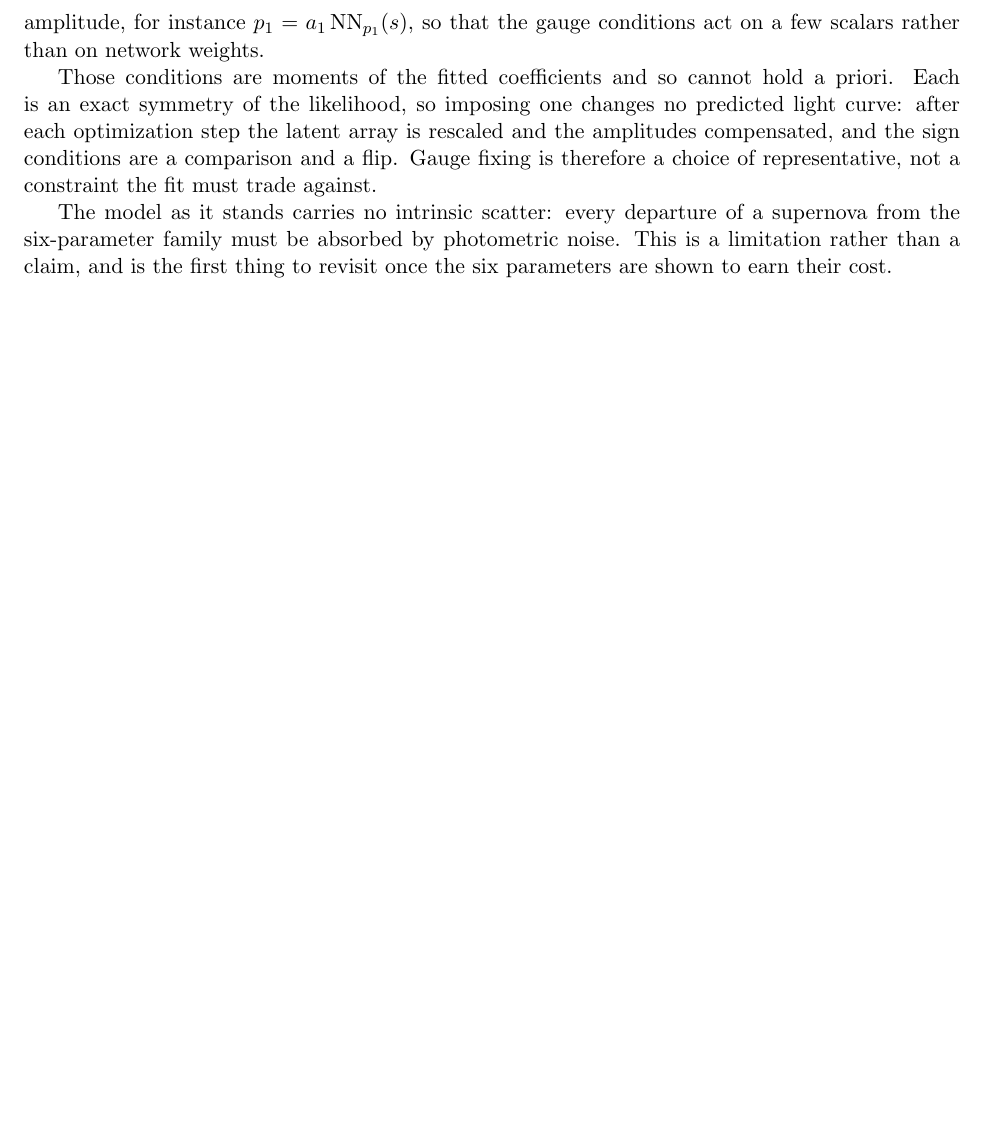
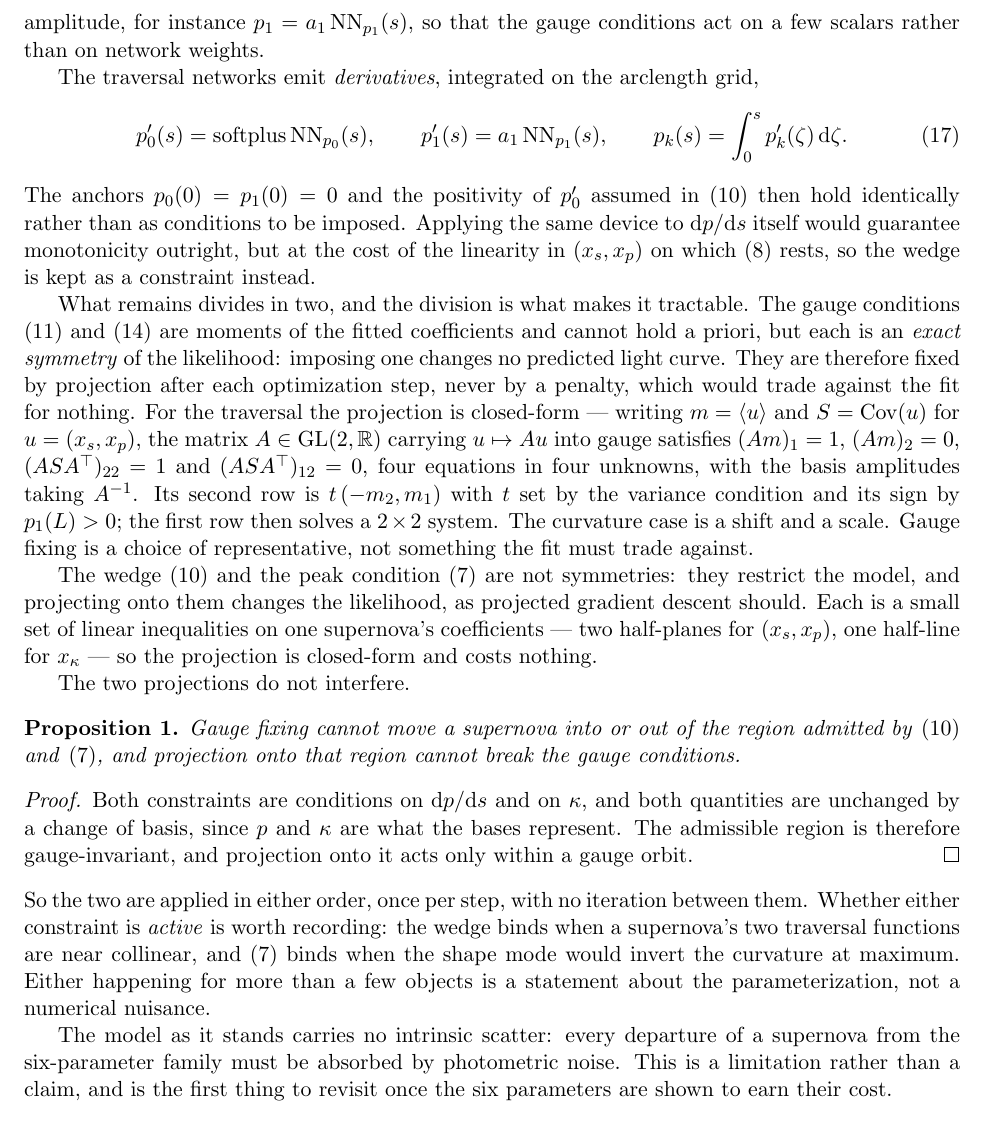
Before and after one commit to AlexGKim/DifferentialGeometry, a LaTeX document (docs/tex/model-definition.tex): part of page 5 of 6 before the commit and part of page 5 of 7 after it, cut so that both start at the same text, the shorter picture padded with empty space. Compiled offline with pdfLaTeX.

Commit message:
Say how the gauge conditions and constraints are enforced
Section 2.3 asserted the model's global functions without saying how anything
is imposed on them. It now says.

The traversal networks emit derivatives and are integrated on the arclength
grid, so p_0(0) = p_1(0) = 0 and the positivity of p_0' assumed by the wedge
hold identically rather than as conditions to impose. The same device applied
to dp/ds would guarantee monotonicity outright, but would cost the linearity in
(x_s, x_p) that the traversal rests on, so the wedge stays a constraint.

What remains divides in two, and the division is what makes it cheap. The gauge
conditions are exact symmetries of the likelihood, so they are fixed by
projection after each step and never by a penalty, which would trade against
the fit for nothing. For the traversal the projection is closed form: the
GL(2) element carrying the coefficients into gauge satisfies four equations in
four unknowns, its second row fixed up to sign by the variance condition and in
sign by p_1(L) > 0. The wedge and the peak condition are not symmetries -- they
restrict the model, and projecting onto them changes the likelihood, as
projected gradient descent should.

Proposition 1 is why the two do not have to be iterated against each other:
both constraints are conditions on dp/ds and on kappa, which are gauge
invariant, so the admissible region is gauge invariant and projection onto it
acts within a gauge orbit. Either order, once per step.

Whether a constraint is active is worth recording rather than suppressing. The
wedge binds when a supernova's two traversal functions are near collinear, and
the peak condition binds when the shape mode would invert the curvature at
maximum; either happening often is a statement about the parameterization.

Co-Authored-By: Claude Opus 5 <noreply@anthropic.com>

```diff
--- a/docs/tex/model-definition.tex
+++ b/docs/tex/model-definition.tex
@@ -5,6 +5,9 @@
 \usepackage{natbib}
 \usepackage[hidelinks]{hyperref}
 \input{macros}
+
+\theoremstyle{plain}
+\newtheorem{proposition}{Proposition}
 
 \title{A Differential-Geometric Model for \\ Type Ia Supernova Multi-Band Light Curves}
 \date{\today}
@@ -275,11 +278,61 @@ jointly with the per-supernova parameters. Each carries an explicit amplitude, f
 $p_{1} = a_{1}\,\NN_{p_{1}}(\arc)$, so that the gauge conditions act on a few scalars
 rather than on network weights.
 
-Those conditions are moments of the fitted coefficients and so cannot hold a priori. Each
-is an exact symmetry of the likelihood, so imposing one changes no predicted light curve:
-after each optimization step the latent array is rescaled and the amplitudes compensated,
-and the sign conditions are a comparison and a flip. Gauge fixing is therefore a choice of
-representative, not a constraint the fit must trade against.
+The traversal networks emit \emph{derivatives}, integrated on the arclength grid,
+\begin{equation}
+  p_{0}'(\arc) = \mathrm{softplus}\,\NN_{p_{0}}(\arc), \qquad
+  p_{1}'(\arc) = a_{1}\,\NN_{p_{1}}(\arc), \qquad
+  p_{k}(\arc) = \int_{0}^{\arc} p_{k}'(\zeta)\,\dd\zeta .
+  \label{eq:travnet}
+\end{equation}
+The anchors $p_{0}(0) = p_{1}(0) = 0$ and the positivity of $p_{0}'$ assumed in
+\eqref{eq:wedge} then hold identically rather than as conditions to be imposed. Applying
+the same device to $\dd\phase/\dd\arc$ itself would guarantee monotonicity outright, but at
+the cost of the linearity in $(\xstretch, x_p)$ on which \eqref{eq:travlin} rests, so the
+wedge is kept as a constraint instead.
+
+What remains divides in two, and the division is what makes it tractable. The gauge
+conditions \eqref{eq:travgauge} and \eqref{eq:curvgauge} are moments of the fitted
+coefficients and cannot hold a priori, but each is an \emph{exact symmetry} of the
+likelihood: imposing one changes no predicted light curve. They are therefore fixed by
+projection after each optimization step, never by a penalty, which would trade against the
+fit for nothing. For the traversal the projection is closed-form --- writing
+$m = \langle u \rangle$ and $S = \mathrm{Cov}(u)$ for $u = (\xstretch, x_p)$, the matrix
+$A \in \mathrm{GL}(2,\Real)$ carrying $u \mapsto Au$ into gauge satisfies $(Am)_{1} = 1$,
+$(Am)_{2} = 0$, $(ASA^{\top})_{22} = 1$ and $(ASA^{\top})_{12} = 0$, four equations in four
+unknowns, with the basis amplitudes taking $A^{-1}$. Its second row is
+$t\,(-m_{2}, m_{1})$ with $t$ set by the variance condition and its sign by
+$p_{1}(\arclen) > 0$; the first row then solves a $2 \times 2$ system. The curvature case
+is a shift and a scale. Gauge fixing is a choice of representative, not something the fit
+must trade against.
+
+The wedge \eqref{eq:wedge} and the peak condition \eqref{eq:peakcond} are not symmetries:
+they restrict the model, and projecting onto them changes the likelihood, as projected
+gradient descent should. Each is a small set of linear inequalities on one supernova's
+coefficients --- two half-planes for $(\xstretch, x_p)$, one half-line for $\shapekappa$
+--- so the projection is closed-form and costs nothing.
+
+The two projections do not interfere.
+
+\begin{proposition}
+Gauge fixing cannot move a supernova into or out of the region admitted by
+\eqref{eq:wedge} and \eqref{eq:peakcond}, and projection onto that region cannot break the
+gauge conditions.
+\end{proposition}
+
+\begin{proof}
+Both constraints are conditions on $\dd\phase/\dd\arc$ and on $\curv$, and both quantities
+are unchanged by a change of basis, since $\phase$ and $\curv$ are what the bases
+represent. The admissible region is therefore gauge-invariant, and projection onto it acts
+only within a gauge orbit.
+\end{proof}
+
+\noindent
+So the two are applied in either order, once per step, with no iteration between them.
+Whether either constraint is \emph{active} is worth recording: the wedge binds when a
+supernova's two traversal functions are near collinear, and \eqref{eq:peakcond} binds when
+the shape mode would invert the curvature at maximum. Either happening for more than a
+few objects is a statement about the parameterization, not a numerical nuisance.
 
 The model as it stands carries no intrinsic scatter: every departure of a supernova from
 the six-parameter family must be absorbed by photometric noise. This is a limitation
```
